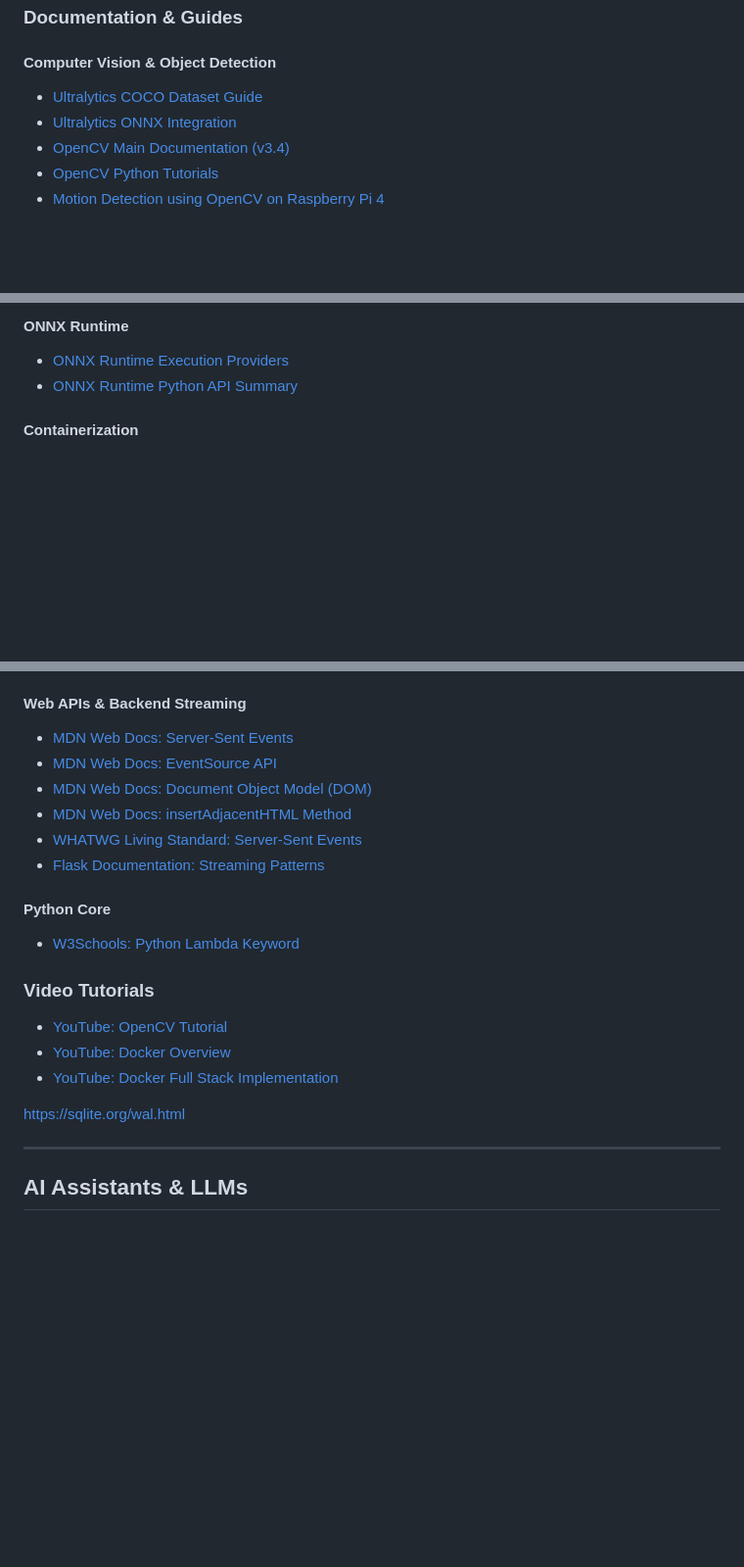
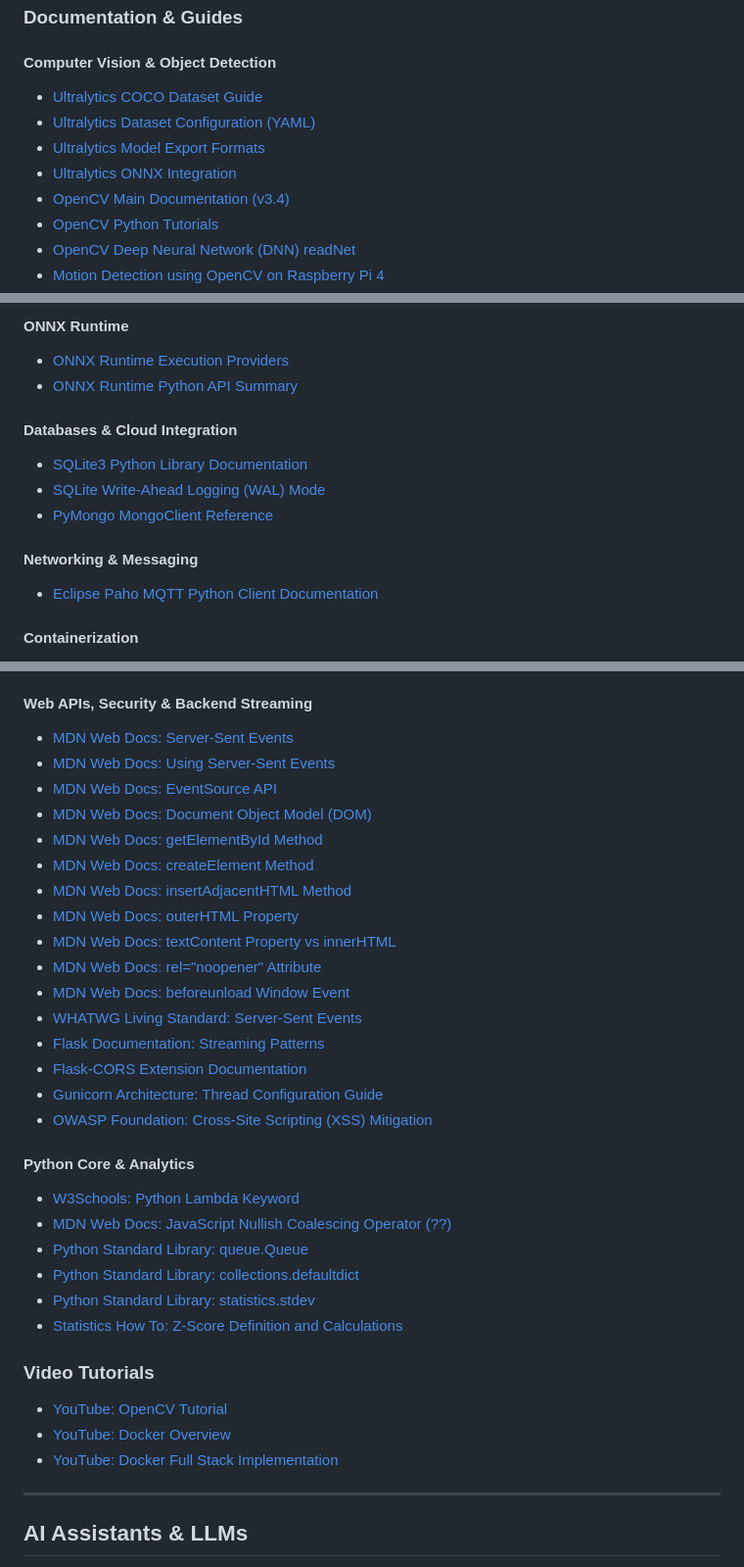
Before and after one commit to Dazzmondo/Networks-IOT-Assignment, a Markdown page: README.md, 3 parts joined by grey strips. Shown at 98% size. GitHub-like rendering; blank space fills up the shorter version.

```diff
--- a/README.md
+++ b/README.md
@@ -828,7 +872,10 @@ docker compose up
 
 #### Computer Vision & Object Detection
 * [Ultralytics COCO Dataset Guide](https://docs.ultralytics.com/datasets/detect/coco)
+* [Ultralytics Dataset Configuration (YAML)](https://github.com/ultralytics/ultralytics/blob/main/ultralytics/cfg/datasets/coco.yaml)
+* [Ultralytics Model Export Formats](https://docs.ultralytics.com/modes/export#export-formats)
 * [Ultralytics ONNX Integration](https://docs.ultralytics.com/integrations/onnx)
 * [OpenCV Main Documentation (v3.4)](https://docs.opencv.org/3.4/pages.html)
 * [OpenCV Python Tutorials](https://docs.opencv.org/3.4/d6/d00/tutorial_py_root.html)
+* [OpenCV Deep Neural Network (DNN) readNet](https://docs.opencv.org/4.x/d6/d0f/group__dnn.html#ga9d118d70a1659af729d01b10233213ee)
 * [Motion Detection using OpenCV on Raspberry Pi 4](https://automaticaddison.com/motion-detection-using-opencv-on-raspberry-pi-4/)
@@ -836,6 +884,14 @@ docker compose up
 #### ONNX Runtime
 * [ONNX Runtime Execution Providers](https://onnxruntime.ai/docs/execution-providers/)
 * [ONNX Runtime Python API Summary](https://onnxruntime.ai/docs/api/python/api_summary.html)
+
+#### Databases & Cloud Integration
+* [SQLite3 Python Library Documentation](https://docs.python.org/3/library/sqlite3.html)
+* [SQLite Write-Ahead Logging (WAL) Mode](https://sqlite.org/wal.html)
+* [PyMongo MongoClient Reference](https://pymongo.readthedocs.io/en/stable/api/pymongo/mongo_client.html#pymongo.mongo_client.MongoClient)
+
+#### Networking & Messaging
+* [Eclipse Paho MQTT Python Client Documentation](https://eclipse.dev/paho/files/paho.mqtt.python/html/client.html)
 
 #### Containerization
 * [Docker Dockerfile Reference](https://docs.docker.com/reference/dockerfile/)
@@ -850,24 +906,37 @@ docker compose up
 * [Chart.js Library CDN (v4.4.1)](https://cdnjs.com/libraries/Chart.js/4.4.1)
 * [Chart.js date-fns Adapter (NPM)](https://www.npmjs.com/package/chartjs-adapter-date-fns)
 
-#### Web APIs & Backend Streaming
+#### Web APIs, Security & Backend Streaming
 * [MDN Web Docs: Server-Sent Events](https://developer.mozilla.org/en-US/docs/Web/API/Server-sent_events)
+* [MDN Web Docs: Using Server-Sent Events](https://developer.mozilla.org/en-US/docs/Web/API/Server-sent_events/Using_server-sent_events)
 * [MDN Web Docs: EventSource API](https://developer.mozilla.org/en-US/docs/Web/API/EventSource)
 * [MDN Web Docs: Document Object Model (DOM)](https://developer.mozilla.org/en-US/docs/Web/API/Document_Object_Model)
+* [MDN Web Docs: getElementById Method](https://developer.mozilla.org/en-US/docs/Web/API/Document/getElementById)
+* [MDN Web Docs: createElement Method](https://developer.mozilla.org/en-US/docs/Web/API/Document/createElement)
 * [MDN Web Docs: insertAdjacentHTML Method](https://developer.mozilla.org/en-US/docs/Web/API/Element/insertAdjacentHTML)
+* [MDN Web Docs: outerHTML Property](https://developer.mozilla.org/en-US/docs/Web/API/Element/outerHTML)
+* [MDN Web Docs: textContent Property vs innerHTML](https://developer.mozilla.org/en-US/docs/Web/API/Node/textContent#differences_from_innerhtml)
+* [MDN Web Docs: rel="noopener" Attribute](https://developer.mozilla.org/en-US/docs/Web/HTML/Reference/Attributes/rel/noopener)
+* [MDN Web Docs: beforeunload Window Event](https://developer.mozilla.org/en-US/docs/Web/API/Window/beforeunload_event)
 * [WHATWG Living Standard: Server-Sent Events](https://html.spec.whatwg.org/multipage/server-sent-events.html)
 * [Flask Documentation: Streaming Patterns](https://flask.palletsprojects.com/en/stable/patterns/streaming/)
+* [Flask-CORS Extension Documentation](https://flask-cors.readthedocs.io/en/latest/)
+* [Gunicorn Architecture: Thread Configuration Guide](https://gunicorn.org/design/#how-many-threads)
+* [OWASP Foundation: Cross-Site Scripting (XSS) Mitigation](https://owasp.org/www-community/attacks/xss/)
 
-#### Python Core
+#### Python Core & Analytics
 * [W3Schools: Python Lambda Keyword](https://www.w3schools.com/python/ref_keyword_lambda.asp)
+* [MDN Web Docs: JavaScript Nullish Coalescing Operator (??)](https://developer.mozilla.org/en-US/docs/Web/JavaScript/Reference/Operators/Nullish_coalescing)
+* [Python Standard Library: queue.Queue](https://docs.python.org/3/library/queue.html#queue.Queue)
+* [Python Standard Library: collections.defaultdict](https://docs.python.org/3/library/collections.html#collections.defaultdict)
+* [Python Standard Library: statistics.stdev](https://docs.python.org/3/library/statistics.html#statistics.stdev)
+* [Statistics How To: Z-Score Definition and Calculations](https://www.statisticshowto.com/probability-and-statistics/z-score/)
 
 ### Video Tutorials
 * [YouTube: OpenCV Tutorial](https://www.youtube.com/watch?v=P4Z8_qe2Cu0)
 * [YouTube: Docker Overview](https://www.youtube.com/watch?v=kTp5xUtcalw)
 * [YouTube: Docker Full Stack Implementation](https://www.youtube.com/watch?v=lEcULR30-GM)
 
-
-https://sqlite.org/wal.html
 
 ---
 
```
Also changed, not shown: other parts of README.md (+45 -0 lines).
